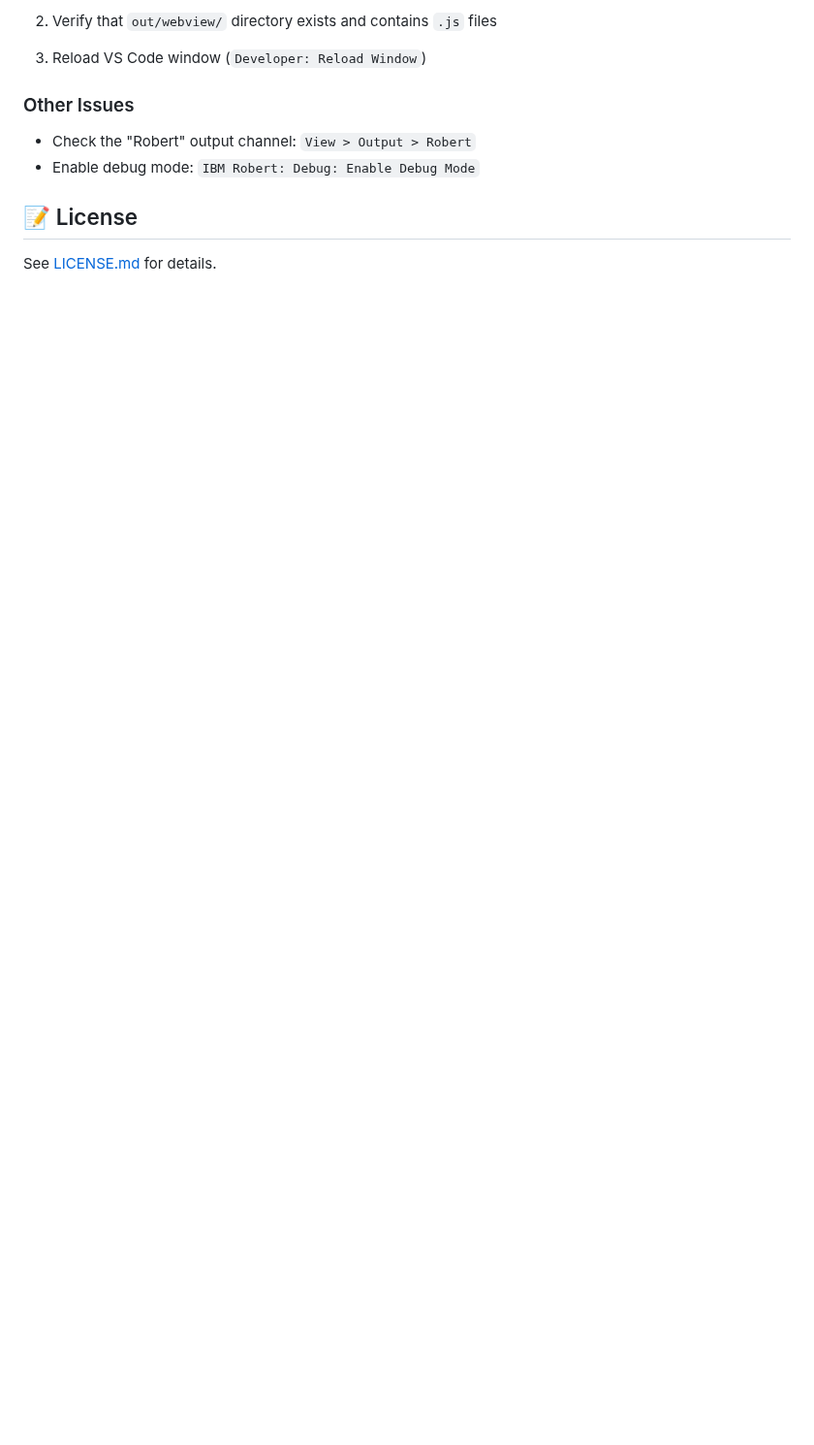
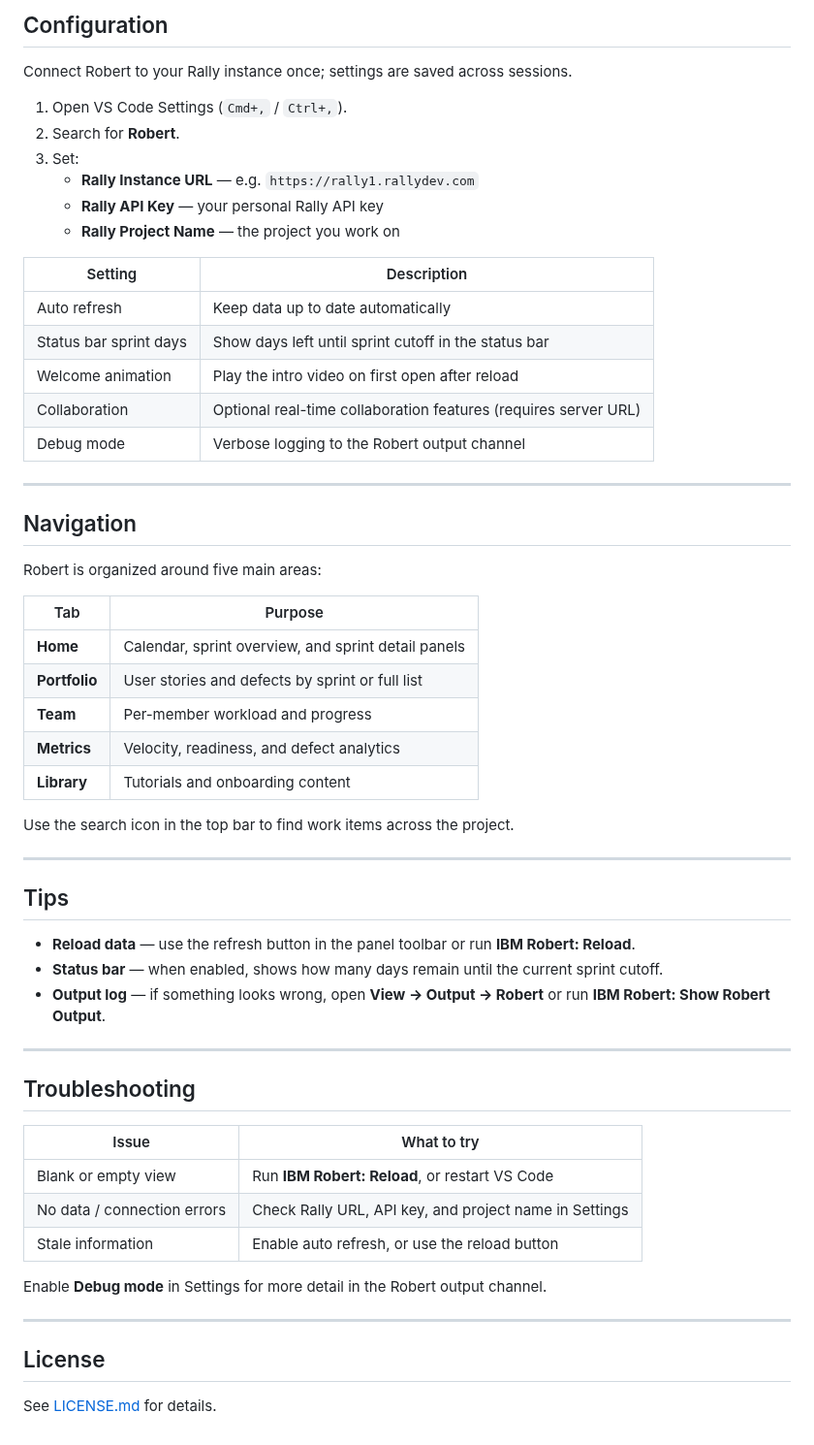
Before and after one commit to trevSmart/robert, a Markdown page: README.md, the part around one of its changes. Shown at 97% size. Drawn GitHub-style; blank space fills up the shorter version.

```diff
--- a/README.md
+++ b/README.md
@@ -102,13 +67,61 @@ If you see a blank view when opening Robert:
 
-2. Verify that `out/webview/` directory exists and contains `.js` files
+## Configuration
 
-3. Reload VS Code window (`Developer: Reload Window`)
+Connect Robert to your Rally instance once; settings are saved across sessions.
 
-### Other Issues
+1. Open VS Code Settings (`Cmd+,` / `Ctrl+,`).
+2. Search for **Robert**.
+3. Set:
+   - **Rally Instance URL** — e.g. `https://rally1.rallydev.com`
+   - **Rally API Key** — your personal Rally API key
+   - **Rally Project Name** — the project you work on
 
-- Check the "Robert" output channel: `View > Output > Robert`
-- Enable debug mode: `IBM Robert: Debug: Enable Debug Mode`
+| Setting | Description |
+|---------|-------------|
+| Auto refresh | Keep data up to date automatically |
+| Status bar sprint days | Show days left until sprint cutoff in the status bar |
+| Welcome animation | Play the intro video on first open after reload |
+| Collaboration | Optional real-time collaboration features (requires server URL) |
+| Debug mode | Verbose logging to the Robert output channel |
 
-## 📝 License
+---
+
+## Navigation
+
+Robert is organized around five main areas:
+
+| Tab | Purpose |
+|-----|---------|
+| **Home** | Calendar, sprint overview, and sprint detail panels |
+| **Portfolio** | User stories and defects by sprint or full list |
+| **Team** | Per-member workload and progress |
+| **Metrics** | Velocity, readiness, and defect analytics |
+| **Library** | Tutorials and onboarding content |
+
+Use the search icon in the top bar to find work items across the project.
+
+---
+
+## Tips
+
+- **Reload data** — use the refresh button in the panel toolbar or run **IBM Robert: Reload**.
+- **Status bar** — when enabled, shows how many days remain until the current sprint cutoff.
+- **Output log** — if something looks wrong, open **View → Output → Robert** or run **IBM Robert: Show Robert Output**.
+
+---
+
+## Troubleshooting
+
+| Issue | What to try |
+|-------|-------------|
+| Blank or empty view | Run **IBM Robert: Reload**, or restart VS Code |
+| No data / connection errors | Check Rally URL, API key, and project name in Settings |
+| Stale information | Enable auto refresh, or use the reload button |
+
+Enable **Debug mode** in Settings for more detail in the Robert output channel.
+
+---
+
+## License
 
 See [LICENSE.md](LICENSE.md) for details.
```
Also changed, not shown: other parts of README.md (+36 -71 lines), resources/screenshots/analytics.png (added), resources/screenshots/home-and-sprint-details.png (added), resources/screenshots/search.png (added), resources/screenshots/user-story-details.png (added).
